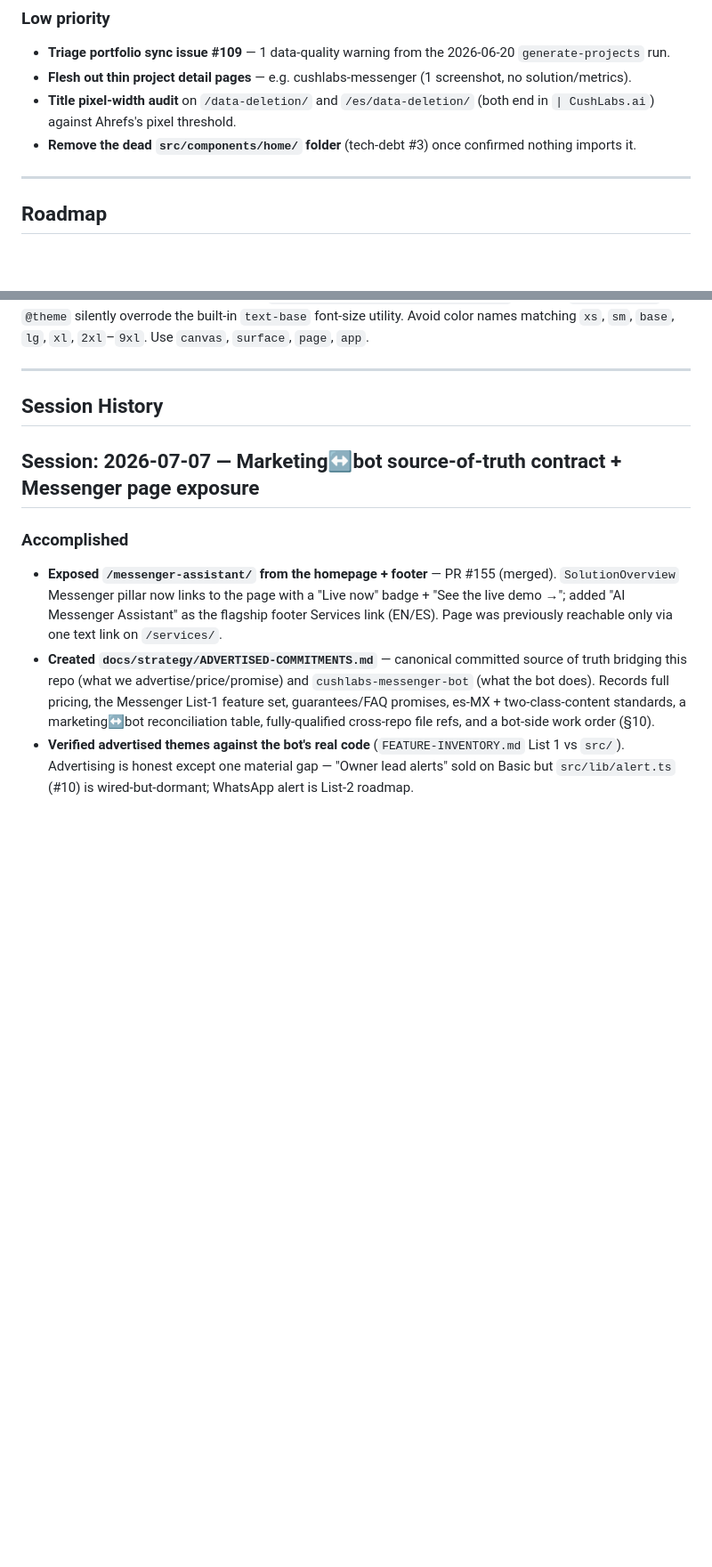
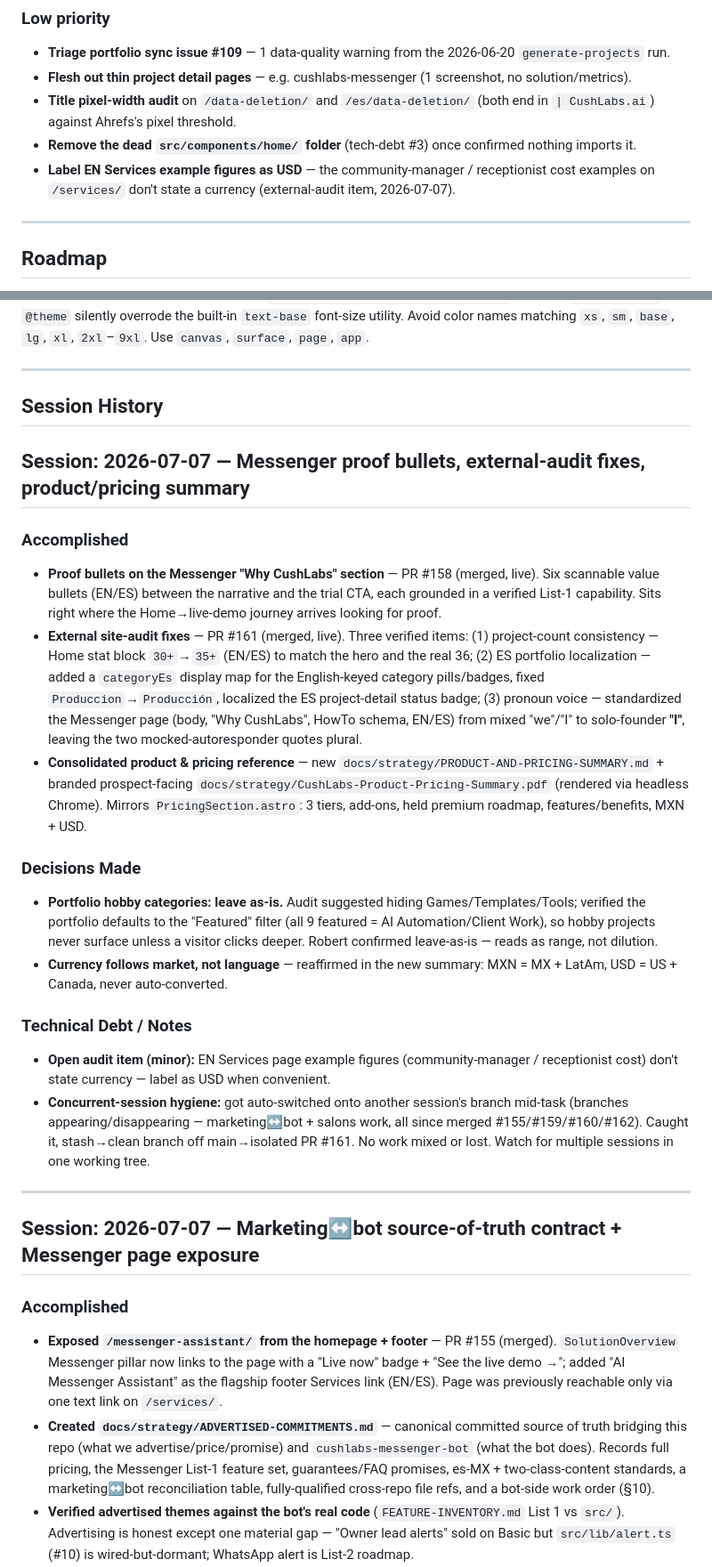
Before and after one commit to RCushmaniii/cushlabs, a Markdown page: docs/SESSION_LOG.md, 2 parts joined by grey strips. Shown at 89% size. Rendered like a GitHub page; blank space fills up the shorter version.

Commit message:
docs: session log 2026-07-07 (proof bullets #158, audit fixes #161, pricing summary)
Co-Authored-By: Claude Opus 4.8 <noreply@anthropic.com>

```diff
--- a/docs/SESSION_LOG.md
+++ b/docs/SESSION_LOG.md
@@ -42,6 +42,7 @@ _(none open — canonical guardrail and HowTo schema both shipped)_
 - **Flesh out thin project detail pages** — e.g. cushlabs-messenger (1 screenshot, no solution/metrics).
 - **Title pixel-width audit** on `/data-deletion/` and `/es/data-deletion/` (both end in `| CushLabs.ai`) against Ahrefs's pixel threshold.
 - **Remove the dead `src/components/home/` folder** (tech-debt #3) once confirmed nothing imports it.
+- **Label EN Services example figures as USD** — the community-manager / receptionist cost examples on `/services/` don't state a currency (external-audit item, 2026-07-07).
 
 ---
 
@@ -101,6 +102,26 @@ Documented in CLAUDE.md and memory `feedback_tailwind4_color_collision`. Custom
 ---
 
 ## Session History
+
+## Session: 2026-07-07 — Messenger proof bullets, external-audit fixes, product/pricing summary
+
+### Accomplished
+
+- **Proof bullets on the Messenger "Why CushLabs" section** — PR #158 (merged, live). Six scannable value bullets (EN/ES) between the narrative and the trial CTA, each grounded in a verified List-1 capability. Sits right where the Home→live-demo journey arrives looking for proof.
+- **External site-audit fixes** — PR #161 (merged, live). Three verified items: (1) project-count consistency — Home stat block `30+`→`35+` (EN/ES) to match the hero and the real 36; (2) ES portfolio localization — added a `categoryEs` display map for the English-keyed category pills/badges, fixed `Produccion`→`Producción`, localized the ES project-detail status badge; (3) pronoun voice — standardized the Messenger page (body, "Why CushLabs", HowTo schema, EN/ES) from mixed "we"/"I" to solo-founder **"I"**, leaving the two mocked-autoresponder quotes plural.
+- **Consolidated product & pricing reference** — new `docs/strategy/PRODUCT-AND-PRICING-SUMMARY.md` + branded prospect-facing `docs/strategy/CushLabs-Product-Pricing-Summary.pdf` (rendered via headless Chrome). Mirrors `PricingSection.astro`: 3 tiers, add-ons, held premium roadmap, features/benefits, MXN + USD.
+
+### Decisions Made
+
+- **Portfolio hobby categories: leave as-is.** Audit suggested hiding Games/Templates/Tools; verified the portfolio defaults to the "Featured" filter (all 9 featured = AI Automation/Client Work), so hobby projects never surface unless a visitor clicks deeper. Robert confirmed leave-as-is — reads as range, not dilution.
+- **Currency follows market, not language** — reaffirmed in the new summary: MXN = MX + LatAm, USD = US + Canada, never auto-converted.
+
+### Technical Debt / Notes
+
+- **Open audit item (minor):** EN Services page example figures (community-manager / receptionist cost) don't state currency — label as USD when convenient.
+- **Concurrent-session hygiene:** got auto-switched onto another session's branch mid-task (branches appearing/disappearing — marketing↔bot + salons work, all since merged #155/#159/#160/#162). Caught it, stash→clean branch off main→isolated PR #161. No work mixed or lost. Watch for multiple sessions in one working tree.
+
+---
 
 ## Session: 2026-07-07 — Marketing↔bot source-of-truth contract + Messenger page exposure
 
```
